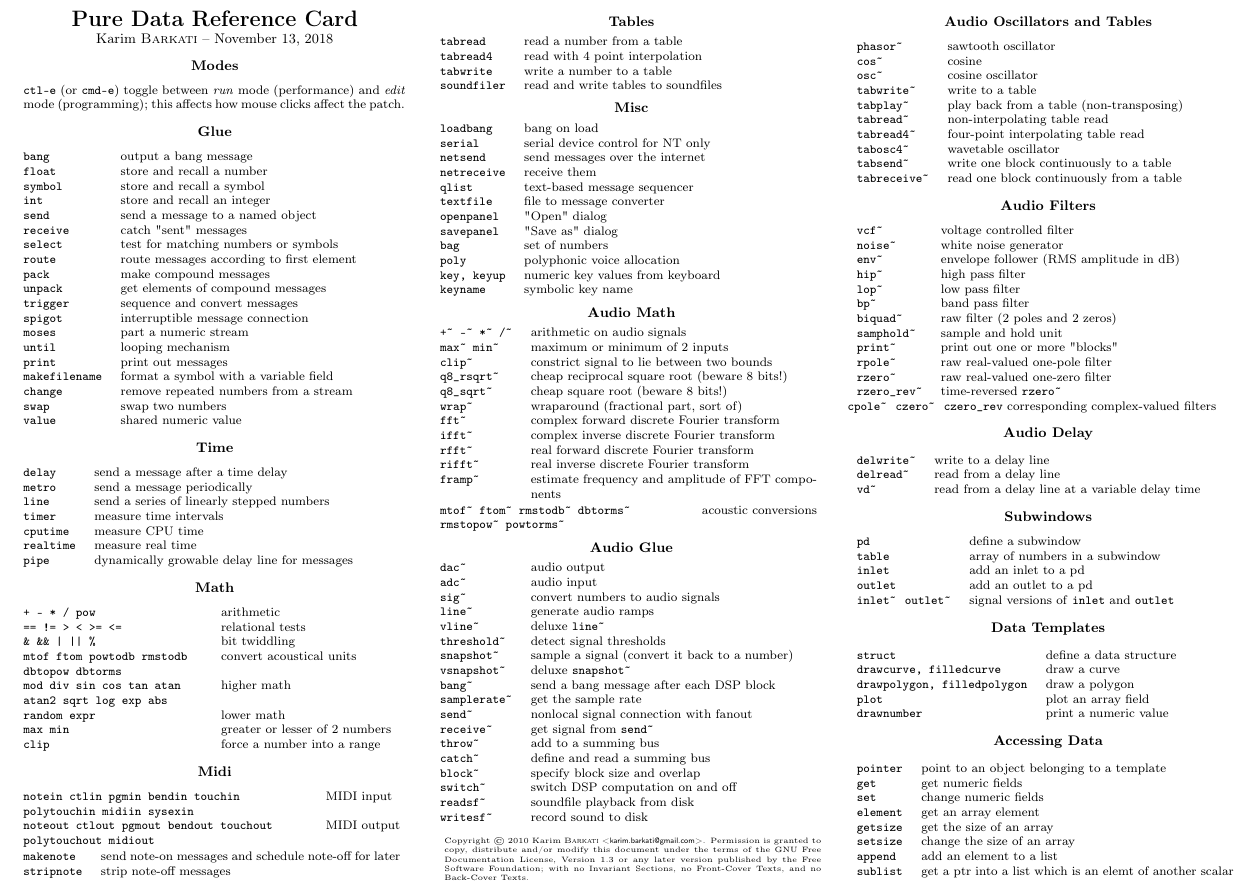
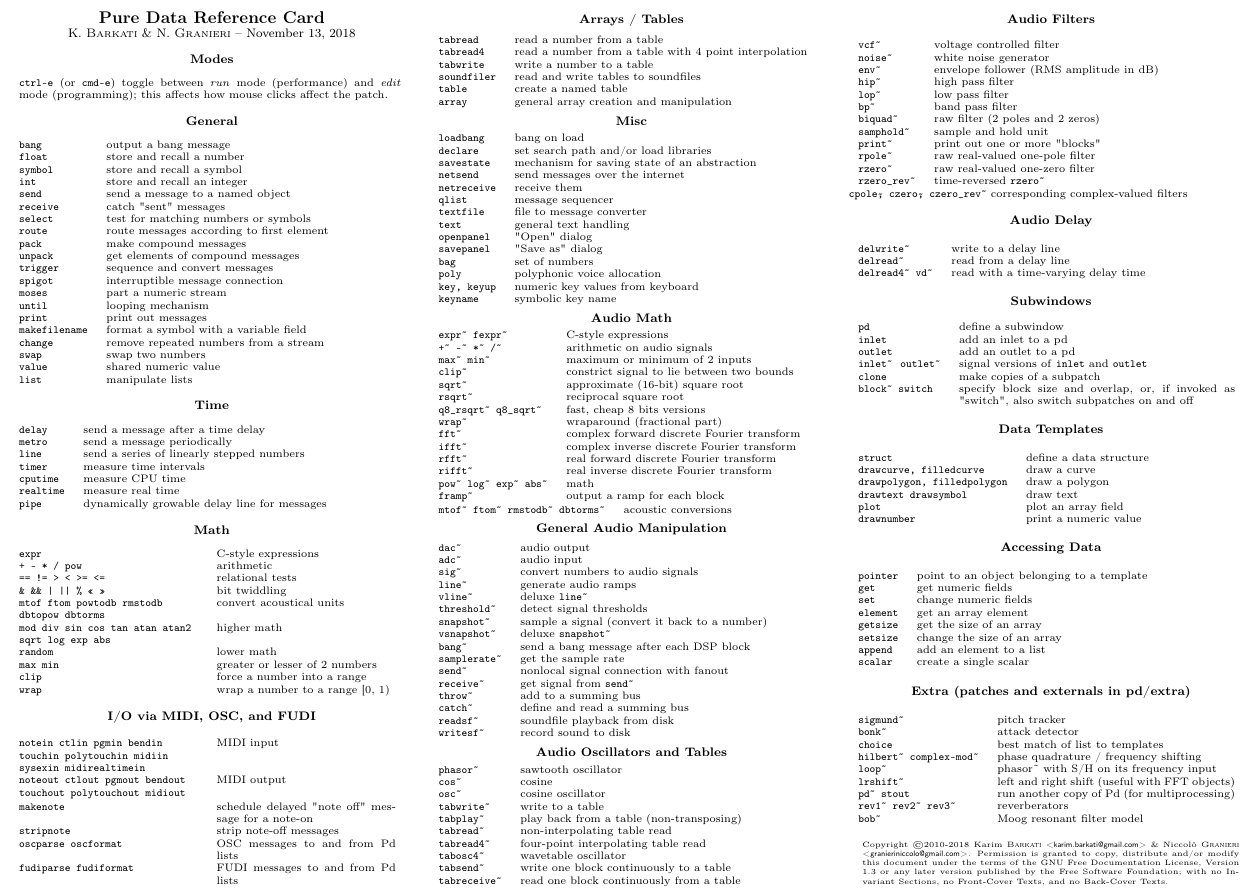
Before and after one commit to kbarkati/Pure-Data-Refcards, a LaTeX document (pd-refcard-en.tex): part of the page, cut so that both start at the same text. Compiled offline with pdfLaTeX.

Commit message:
Update English RefCard to Pd 0.49.1 (#1)
* update README

Extended readme documentation to include an italian translation and an updated english version.

* correct README

Minor typo

* add .gitignore

.DS_Store

* correct (ENG) Spacing issue

* edit (ENG) General list

Glue = General
+ list obj.

* edit (ENG) Math list

* edit (ENG) I/O via MIDI, OSC and FUDI list

* edit (ENG) Tables/Arrays list

* edit (ENG) Misc list

* edit (ENG) Audio Math list

* edit (ENG) General Audio Manipulation

* edit (ENG) Audio Delay

* edit (ENG) Subpatches list

* edit (ENG) Data Templates list

* edit (ENG) Extra list

* adjust Formatting

Still needs styling.

* update .gitignore

* adjust Formatting and Layout

* edit (ENG) Typo correction

* duplicate (ENG) to Start Italian version

* renamed Including language in title

* changed Copyright span

* removed Dummy Italian file

```diff
--- a/pd-refcard.tex
+++ b/pd-refcard-en.tex
@@ -1,9 +1,11 @@
 %% pd-refcard.tex : Pure Data Reference Card
 %% 2010/12/13 by Karim Barkati
 %% karim.barkati@gmail.com
+%% 2018/11/08 by Niccolò Granieri
+%% granieriniccolo@gmail.com
 %% Copyright (c) 2010 GFDL 1.3
 
-\documentclass[a4paper, landscape, 10pt]{article}
+\documentclass[a4paper, landscape, 9pt]{extarticle}
 \usepackage[utf8]{inputenc}
 \usepackage[T1]{fontenc}
 \usepackage{tabularx}
@@ -13,7 +15,7 @@
 \usepackage{url}
 \urlstyle{sf}
 \thispagestyle{empty}
-\geometry{hmargin=0.8cm, vmargin=0.7cm}
+\geometry{hmargin=0.7cm, vmargin=0.5cm}
 \hypersetup{
   colorlinks = true,
   urlcolor = black
@@ -34,17 +36,17 @@
 
   \begin{center}
     \Large{\textbf{Pure Data Reference Card}} \\
-    \small{Karim \textsc{Barkati} -- \today}
+    \small{K. \textsc{Barkati} \& N. \textsc{Granieri} -- \today}
   \end{center}
 
   \footnotesize
 
   \refcardtitle{Modes}
   \begin{tabularx}{9.1cm}{X}
-    \texttt{ctl-e} (or \texttt{cmd-e}) toggle between \emph{run} mode (performance) and \emph{edit} mode (programming); this affects how mouse clicks affect the patch.
+    \texttt{ctrl-e} (or \texttt{cmd-e}) toggle between \emph{run} mode (performance) and \emph{edit} mode (programming); this affects how mouse clicks affect the patch.
   \end{tabularx}
 
-  \refcardtitle{Glue}
+  \refcardtitle{General}
   \begin{tabularx}{9cm}{>{\tt}l X}
     bang & output a bang message \\
     float & store and recall a number  \\
@@ -65,6 +67,7 @@
     change & remove repeated numbers from a stream  \\
     swap & swap two numbers  \\
     value & shared numeric value \\
+    list & manipulate lists \\
   \end{tabularx}
 
   \refcardtitle{Time}
@@ -74,49 +77,58 @@
     line & send a series of linearly stepped numbers \\
     timer & measure time intervals \\
     cputime & measure CPU time \\
-    realtime &measure real time \\
+    realtime & measure real time \\
     pipe & dynamically growable delay line for messages \\
   \end{tabularx}
 
   \refcardtitle{Math}
   \begin{tabularx}{9cm}{>{\tt}X X}
-    + - * / pow  & arithmetic \\
+  	expr & C-style expressions \\
+  	+ - * / pow  & arithmetic \\
     == != > < >= <= & relational tests \\
-    \& \&\& | || \% & bit twiddling \\
+    \& \&\& | || \% << >> & bit twiddling \\
     mtof ftom powtodb rmstodb dbtopow dbtorms & convert acoustical units \\
     mod div sin cos tan atan atan2 sqrt log exp abs & higher math \\
-    random expr & lower math \\
+    random & lower math \\
     max min & greater or lesser of 2 numbers \\
     clip & force a number into a range \\
+    wrap & wrap a number to a range [0, 1)
   \end{tabularx}
 
-  \refcardtitle{Midi}
-  \begin{tabularx}{9cm}{>{\tt}X l}
-    notein ctlin pgmin bendin touchin polytouchin midiin sysexin & MIDI input \\
+
+  \refcardtitle{I/O via MIDI, OSC, and FUDI}
+  \begin{tabularx}{9cm}{>{\tt}X X}
+    notein ctlin pgmin bendin touchin polytouchin midiin sysexin midirealtimein & MIDI input \\
     noteout ctlout pgmout bendout touchout polytouchout midiout & MIDI output \\
   \end{tabularx}
-  \begin{tabularx}{9cm}{>{\tt}l X}
-    makenote & send note-on messages and schedule note-off for later \\
+  \begin{tabularx}{9cm}{>{\tt}X X}
+    makenote & schedule delayed "note off" message for a note-on \\
     stripnote & strip note-off messages \\
+    oscparse oscformat & OSC messages to and from Pd lists \\
+    fudiparse fudiformat & FUDI messages to and from Pd lists \\
   \end{tabularx}
 
-  \columnbreak
-  \refcardtitle{Tables}
+\columnbreak
+  \refcardtitle{Arrays / Tables}
   \begin{tabularx}{9cm}{>{\tt}l X}
     tabread & read a number from a table \\
-    tabread4 & read with 4 point interpolation \\
+    tabread4 & read a number from a table with 4 point interpolation \\
     tabwrite & write a number to a table \\
     soundfiler & read and write tables to soundfiles \\
+    table & create a named table \\
+    array & general array creation and manipulation \\
   \end{tabularx}
 
   \refcardtitle{Misc}
   \begin{tabularx}{9cm}{>{\tt}l X}
     loadbang & bang on load \\
-    serial & serial device control for NT only \\
+    declare & set search path and/or load libraries \\
+    savestate & mechanism for saving state of an abstraction \\
     netsend & send messages over the internet \\
     netreceive & receive them \\
-    qlist & text-based message sequencer \\
+    qlist & message sequencer \\
     textfile & file to message converter \\
+    text & general text handling \\
     openpanel & "Open" dialog \\
     savepanel & "Save as" dialog \\
     bag & set of numbers \\
@@ -127,23 +139,26 @@
 
   \refcardtitle{Audio Math}
   \begin{tabularx}{9cm}{>{\tt}l X}
+  	expr\~\ fexpr\~\ & C-style expressions \\
     +\~\ -\~\ *\~\ /\~\ & arithmetic on audio signals \\
     max\~\ min\~\ & maximum or minimum of 2 inputs \\
-    clip\~ & constrict signal to lie between two bounds \\
-    q8\_rsqrt\~\ & cheap reciprocal square root (beware 8 bits!) \\
-    q8\_sqrt\~\ & cheap square root (beware 8 bits!) \\
-    wrap\~\ & wraparound (fractional part, sort of) \\
+    clip\~\ & constrict signal to lie between two bounds \\
+    sqrt\~\ & approximate (16-bit) square root \\
+    rsqrt\~\ & reciprocal square root \\
+    q8\_rsqrt\~\ q8\_sqrt\~\ & fast, cheap 8 bits versions \\
+    wrap\~\ & wraparound (fractional part) \\
     fft\~\ & complex forward discrete Fourier transform \\
     ifft\~\ & complex inverse discrete Fourier transform \\
     rfft\~\ & real forward discrete Fourier transform \\
     rifft\~\ & real inverse discrete Fourier transform \\
-    framp\~ & estimate frequency and amplitude of FFT components \\
+    pow\~\ log\~\ exp\~\ abs\~\ & math\\
+    framp\~\ & output a ramp for each block \\
   \end{tabularx}
-  \begin{tabularx}{9cm}{>{\tt}X l}
-    mtof\~\ ftom\~\ rmstodb\~\ dbtorms\~\ rmstopow\~\ powtorms\~ & acoustic conversions \\
+  \begin{tabularx}{9cm}{>{\tt}l X}
+    mtof\~\ ftom\~\ rmstodb\~\ dbtorms\~\ & acoustic conversions \\
   \end{tabularx}
 
-  \refcardtitle{Audio Glue}
+  \refcardtitle{General Audio Manipulation}
   \begin{tabularx}{9cm}{>{\tt}l X}
     dac\~\ & audio output \\
     adc\~\ & audio input \\
@@ -159,19 +174,10 @@
     receive\~\ & get signal from \texttt{send\~} \\
     throw\~\ & add to a summing bus \\
     catch\~\ & define and read a summing bus \\
-    block\~\ & specify block size and overlap \\
-    switch\~\ & switch DSP computation on and off \\
     readsf\~\ & soundfile playback from disk \\
     writesf\~\ & record sound to disk \\
   \end{tabularx}
 
-  \medskip{}
-  \noindent{}
-  \begin{tabularx}{9cm}{X}
-    \tiny{Copyright \copyright{ 2010} Karim \textsc{Barkati} <\email{karim.barkati@gmail.com}>. Permission is granted to copy, distribute and/or modify this document under the terms of the GNU Free Documentation License, Version 1.3 or any later version published by the Free Software Foundation; with no Invariant Sections, no Front-Cover Texts, and no Back-Cover Texts.}
-  \end{tabularx}
-
-  \columnbreak
   \refcardtitle{Audio Oscillators and Tables}
   \begin{tabularx}{9cm}{>{\tt}l X}
     phasor\~\ & sawtooth oscillator \\
@@ -201,22 +207,23 @@
     rzero\~\ & raw real-valued one-zero filter \\
     rzero\_rev\~\ & time-reversed \texttt{rzero\~} \\
   \end{tabularx}
-  \texttt{cpole\~\, czero\~\, czero\_rev} corresponding complex-valued filters
+  \texttt{cpole\~, czero\~, czero\_rev\~} corresponding complex-valued filters
 
   \refcardtitle{Audio Delay}
   \begin{tabularx}{9cm}{>{\tt}l X}
     delwrite\~\ & write to a delay line \\
     delread\~\ & read from a delay line \\
-    vd\~\ & read from a delay line at a variable delay time \\
+    delread4\~\ vd\~\ & read with a time-varying delay time \\
   \end{tabularx}
 
   \refcardtitle{Subwindows}
   \begin{tabularx}{9cm}{>{\tt}l X}
     pd & define a subwindow \\
-    table & array of numbers in a subwindow \\
     inlet & add an inlet to a pd \\
     outlet & add an outlet to a pd \\
     inlet\~\, outlet\~\ & signal versions of \texttt{inlet} and \texttt{outlet} \\
+    clone & make copies of a subpatch \\
+    block\~\ switch & specify block size and overlap, or, if invoked as "switch", also switch subpatches on and off \\
   \end{tabularx}
 
   \refcardtitle{Data Templates}
@@ -224,9 +231,10 @@
     struct & define a data structure \\
     drawcurve, filledcurve & draw a curve \\
     drawpolygon, filledpolygon & draw a polygon \\
+    drawtext drawsymbol & draw text \\
     plot & plot an array field \\
     drawnumber & print a numeric value \\
-  \end{tabularx}
+    \end{tabularx}
 
   \refcardtitle{Accessing Data}
   \begin{tabularx}{9cm}{>{\tt}l X}
@@ -237,8 +245,30 @@
     getsize & get the size of an array \\
     setsize & change the size of an array \\
     append & add an element to a list \\
-    sublist & get a ptr into a list which is an elemt of another scalar \\
+    scalar & create a single scalar \\
   \end{tabularx}
+
+  \refcardtitle{Extra (patches and externals in pd/extra)}
+  \begin{tabularx}{9cm}{>{\tt}l X}
+  	sigmund\~\ & pitch tracker \\
+  	bonk\~\ & attack detector \\
+  	choice & best match of list to templates \\
+  	hilbert\~\ complex-mod\~\ & phase quadrature / frequency shifting \\
+  	loop\~\ & phasor\~\ with S/H on its frequency input\\
+  	lrshift\~\ & left and right shift (useful with FFT objects) \\
+  	pd\~\ stout & run another copy of Pd (for multiprocessing) \\
+  	rev1\~\ rev2\~\ rev3\~\ & reverberators \\
+  	bob\~\ & Moog resonant filter model \\
+
+  \end{tabularx}
+
+  \medskip{}
+  \noindent{}
+  \begin{tabularx}{9cm}{X}
+    \tiny{Copyright \copyright{2010-2018} Karim \textsc{Barkati} <\email{karim.barkati@gmail.com}> \& Niccolò \textsc{Granieri} <\email{granieriniccolo@gmail.com}>. Permission is granted to copy, distribute and/or modify this document under the terms of the GNU Free Documentation License, Version 1.3 or any later version published by the Free Software Foundation; with no Invariant Sections, no Front-Cover Texts, and no Back-Cover Texts.}
+  \end{tabularx}
+
+  %\columnbreak
 
 \end{multicols}
 
```
Also changed, not shown: 2 other files.
